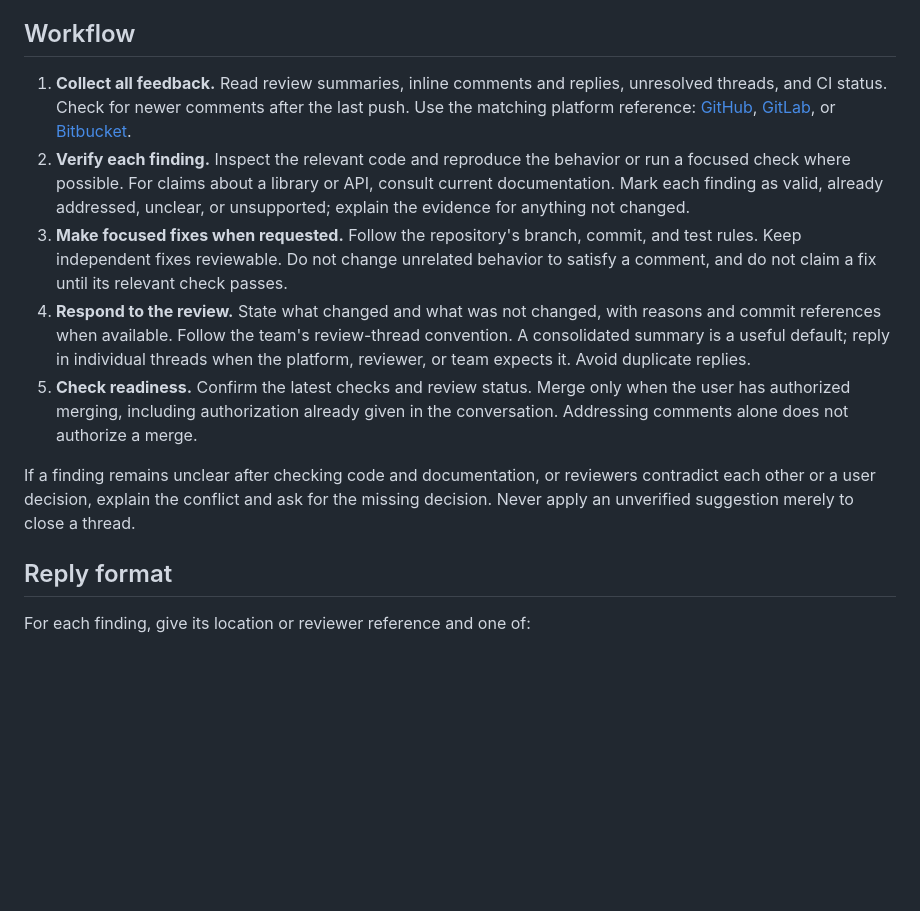
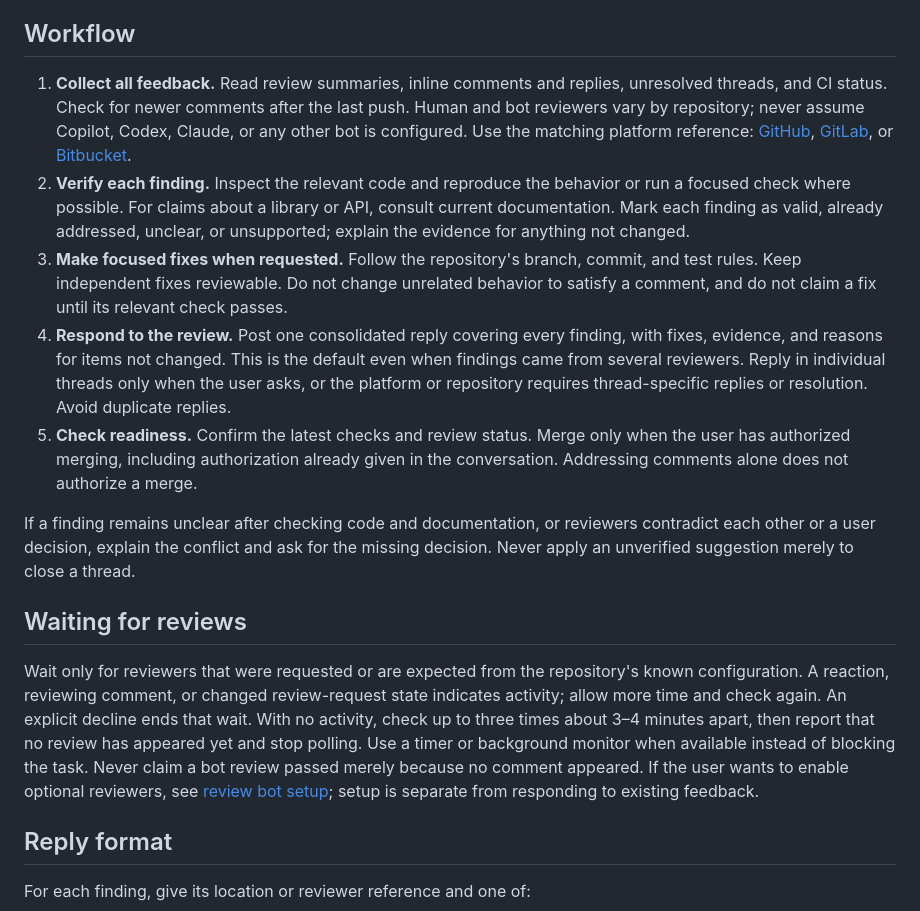
Before and after one commit to EdukeyTeam/agent-toolbox, a Markdown page: skills/respond-to-code-review/SKILL.md, the part around the change. Drawn GitHub-style; blank space fills up the shorter version.

Commit message:
Add review reply and wait defaults

```diff
--- a/skills/respond-to-code-review/SKILL.md
+++ b/skills/respond-to-code-review/SKILL.md
@@ -16,13 +16,17 @@ Work from the actual review comments and current code. Verify claims before chan
 
 ## Workflow
 
-1. **Collect all feedback.** Read review summaries, inline comments and replies, unresolved threads, and CI status. Check for newer comments after the last push. Use the matching platform reference: [GitHub](references/github.md), [GitLab](references/gitlab.md), or [Bitbucket](references/bitbucket.md).
+1. **Collect all feedback.** Read review summaries, inline comments and replies, unresolved threads, and CI status. Check for newer comments after the last push. Human and bot reviewers vary by repository; never assume Copilot, Codex, Claude, or any other bot is configured. Use the matching platform reference: [GitHub](references/github.md), [GitLab](references/gitlab.md), or [Bitbucket](references/bitbucket.md).
 2. **Verify each finding.** Inspect the relevant code and reproduce the behavior or run a focused check where possible. For claims about a library or API, consult current documentation. Mark each finding as valid, already addressed, unclear, or unsupported; explain the evidence for anything not changed.
 3. **Make focused fixes when requested.** Follow the repository's branch, commit, and test rules. Keep independent fixes reviewable. Do not change unrelated behavior to satisfy a comment, and do not claim a fix until its relevant check passes.
-4. **Respond to the review.** State what changed and what was not changed, with reasons and commit references when available. Follow the team's review-thread convention. A consolidated summary is a useful default; reply in individual threads when the platform, reviewer, or team expects it. Avoid duplicate replies.
+4. **Respond to the review.** Post one consolidated reply covering every finding, with fixes, evidence, and reasons for items not changed. This is the default even when findings came from several reviewers. Reply in individual threads only when the user asks, or the platform or repository requires thread-specific replies or resolution. Avoid duplicate replies.
 5. **Check readiness.** Confirm the latest checks and review status. Merge only when the user has authorized merging, including authorization already given in the conversation. Addressing comments alone does not authorize a merge.
 
 If a finding remains unclear after checking code and documentation, or reviewers contradict each other or a user decision, explain the conflict and ask for the missing decision. Never apply an unverified suggestion merely to close a thread.
+
+## Waiting for reviews
+
+Wait only for reviewers that were requested or are expected from the repository's known configuration. A reaction, reviewing comment, or changed review-request state indicates activity; allow more time and check again. An explicit decline ends that wait. With no activity, check up to three times about 3–4 minutes apart, then report that no review has appeared yet and stop polling. Use a timer or background monitor when available instead of blocking the task. Never claim a bot review passed merely because no comment appeared. If the user wants to enable optional reviewers, see [review bot setup](references/review-bots.md); setup is separate from responding to existing feedback.
 
 ## Reply format
 
```
Also changed, not shown: 2 other files.
